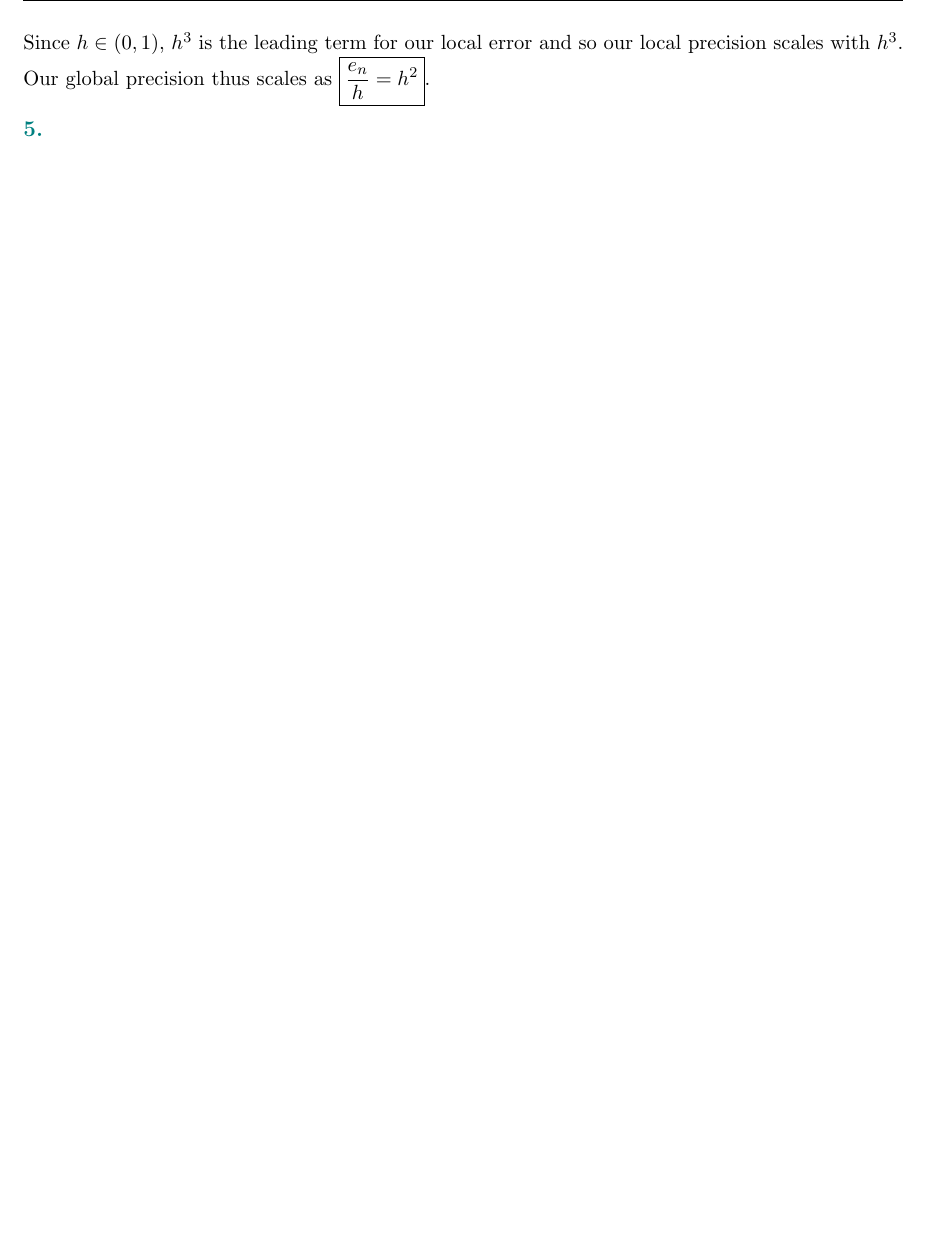
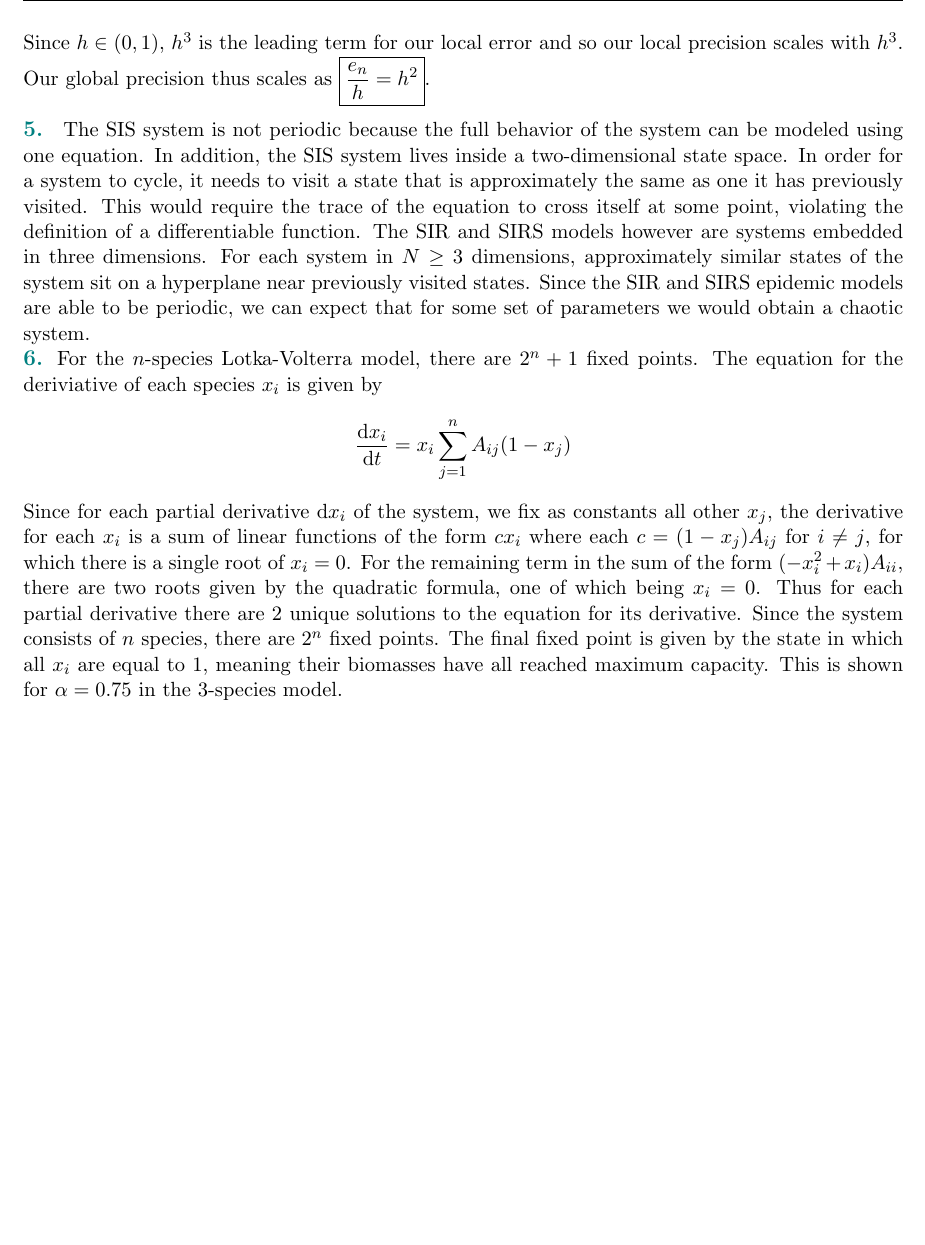
Before and after one commit to danielberenberg/modeling-cplx-sys, a LaTeX problem sheet (assignment_01_MoCS-2018-09-26.tex): part of page 3 of 3, cut so that both start at the same text, the shorter picture padded with empty space. Compiled offline with pdfLaTeX.

Commit message:
finished assignment!?

```diff
--- a/assignment_01_MoCS-2018-09-26.tex
+++ b/assignment_01_MoCS-2018-09-26.tex
@@ -168,8 +168,11 @@ Daniel Berenberg}
 	\end{align*}
 	Since $h \in (0,1)$, $h^3$ is the leading term for our local error and so our local precision scales with $h^3$. Our global precision thus scales as $\boxed{\frac{e_n}{h} = h^2}$.
 
-\prob{5}{}
-
-\prob{6}{}
-
+\prob{5}{
+The SIS system is not periodic because the full behavior of the system can be modeled using one equation. In addition, the SIS system lives inside a two-dimensional state space. In order for a system to cycle, it needs to visit a state that is approximately the same as one it has previously visited. This would require the trace of the equation to cross itself at some point, violating the definition of a differentiable function. The SIR and SIRS models however are systems embedded in three dimensions. For each system in $N\geq3$ dimensions, approximately similar states of the system sit on a hyperplane near previously visited states. Since the SIR and SIRS epidemic models are able to be periodic, we can expect that for some set of parameters we would obtain a chaotic system.}
+\prob{6}{For the $n$-species Lotka-Volterra model, there are $2^{n}+1$ fixed points. The equation for the deriviative of each species $x_{i}$ is given by
+\begin{align*}
+    \frac{\mathrm{d}x_{i}}{\mathrm{d}t} &= x_{i}\sum_{j=1}^{n}A_{ij}(1-x_{j})
+\end{align*}
+Since for each partial derivative $\mathrm{d}x_{i}$ of the system, we fix as constants all other $x_{j}$, the derivative for each $x_{i}$ is a sum of linear functions of the form $cx_{i}$ where each $c=(1-x_{j})A_{ij}$ for $i\neq j$, for which there is a single root of $x_{i}=0$. For the remaining term in the sum of the form $(-x_{i}^{2}+x_{i})A_{ii}$, there are two roots given by the quadratic formula, one of which being $x_{i}=0$. Thus for each partial derivative there are 2 unique solutions to the equation for its derivative. Since the system consists of $n$ species, there are $2^{n}$ fixed points. The final fixed point is given by the state in which all $x_{i}$ are equal to 1, meaning their biomasses have all reached maximum capacity. This is shown for $\alpha=0.75$ in the 3-species model.}
 \end{document}
```
